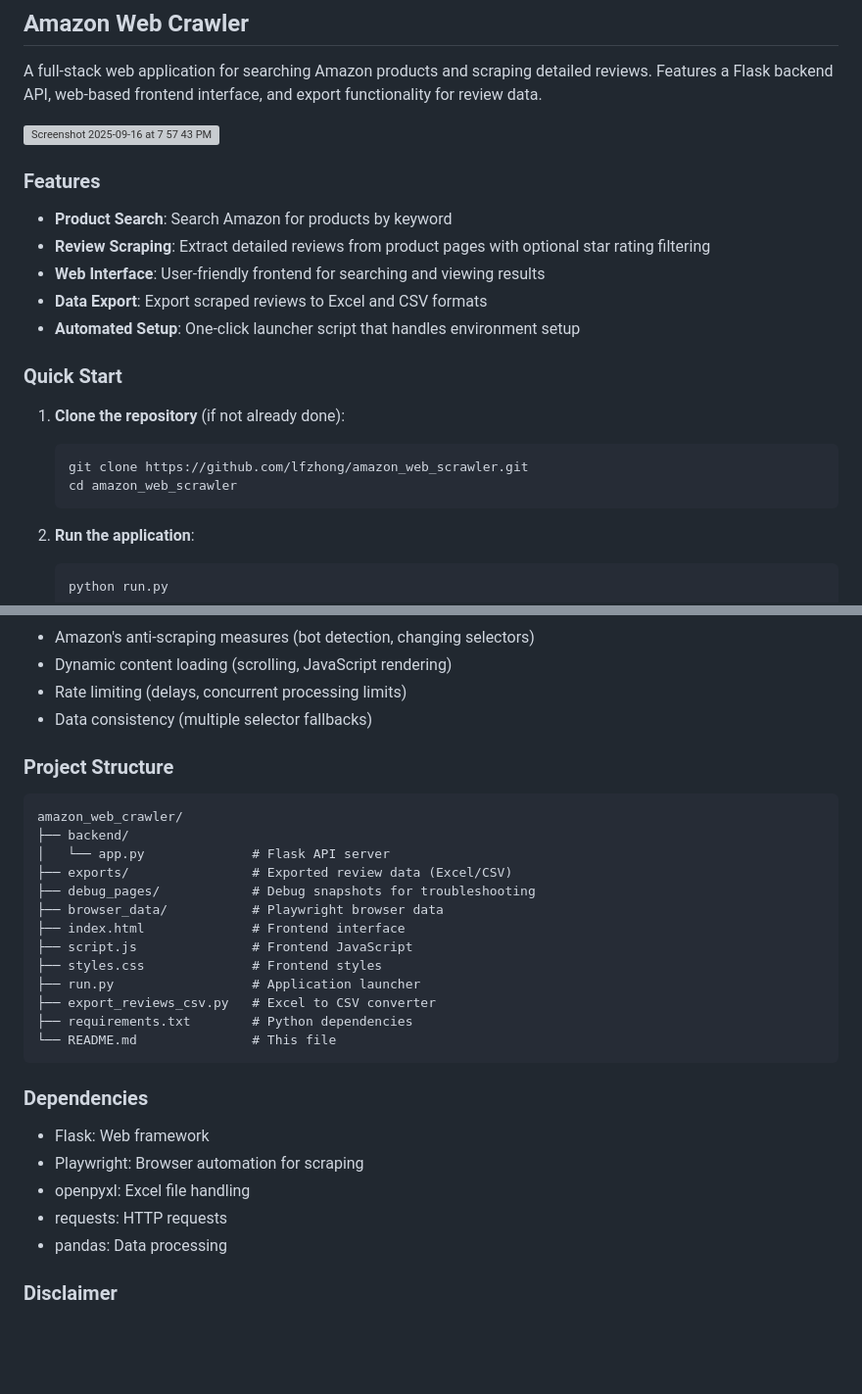
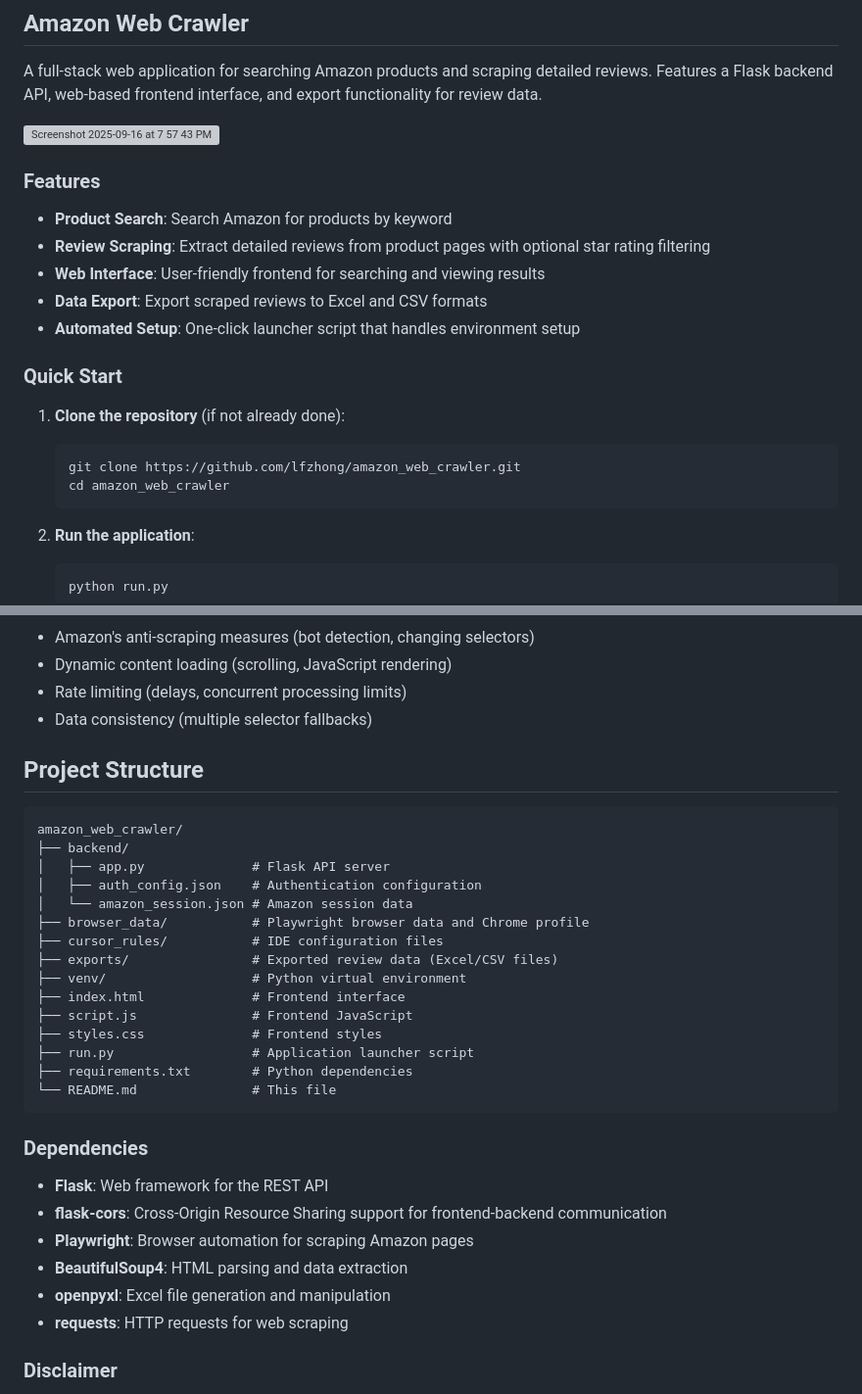
Before and after one commit to lfzhong/amazon_web_scrawler, a Markdown page: README.md, 2 parts joined by grey strips. Shown at 98% size. Rendered like a GitHub page; blank space fills up the shorter version; grey boxes are pictures that could not be loaded.

````diff
--- a/README.md
+++ b/README.md
@@ -18,8 +18,8 @@ A full-stack web application for searching Amazon products and scraping detailed
 
 1. **Clone the repository** (if not already done):
    ```bash
-   git clone https://github.com/lfzhong/amazon_web_scrawler.git
-   cd amazon_web_scrawler
+   git clone https://github.com/lfzhong/amazon_web_crawler.git
+   cd amazon_web_crawler
    ```
 
 2. **Run the application**:
@@ -160,31 +202,35 @@ This is a full-stack web application with a Flask backend API and vanilla JavaSc
 - Dynamic content loading (scrolling, JavaScript rendering)
 - Rate limiting (delays, concurrent processing limits)
 - Data consistency (multiple selector fallbacks)
-### Project Structure
+
+## Project Structure
 
 ```
 amazon_web_crawler/
 ├── backend/
-│   └── app.py              # Flask API server
-├── exports/                # Exported review data (Excel/CSV)
-├── debug_pages/            # Debug snapshots for troubleshooting
-├── browser_data/           # Playwright browser data
+│   ├── app.py              # Flask API server
+│   ├── auth_config.json    # Authentication configuration
+│   └── amazon_session.json # Amazon session data
+├── browser_data/           # Playwright browser data and Chrome profile
+├── cursor_rules/           # IDE configuration files
+├── exports/                # Exported review data (Excel/CSV files)
+├── venv/                   # Python virtual environment
 ├── index.html              # Frontend interface
 ├── script.js               # Frontend JavaScript
 ├── styles.css              # Frontend styles
-├── run.py                  # Application launcher
-├── export_reviews_csv.py   # Excel to CSV converter
+├── run.py                  # Application launcher script
 ├── requirements.txt        # Python dependencies
 └── README.md               # This file
 ```
 
 ### Dependencies
 
-- Flask: Web framework
-- Playwright: Browser automation for scraping
-- openpyxl: Excel file handling
-- requests: HTTP requests
-- pandas: Data processing
+- **Flask**: Web framework for the REST API
+- **flask-cors**: Cross-Origin Resource Sharing support for frontend-backend communication
+- **Playwright**: Browser automation for scraping Amazon pages
+- **BeautifulSoup4**: HTML parsing and data extraction
+- **openpyxl**: Excel file generation and manipulation
+- **requests**: HTTP requests for web scraping
 
 ### Disclaimer
 
````
Also changed, not shown: other parts of README.md (+89 -47 lines).
